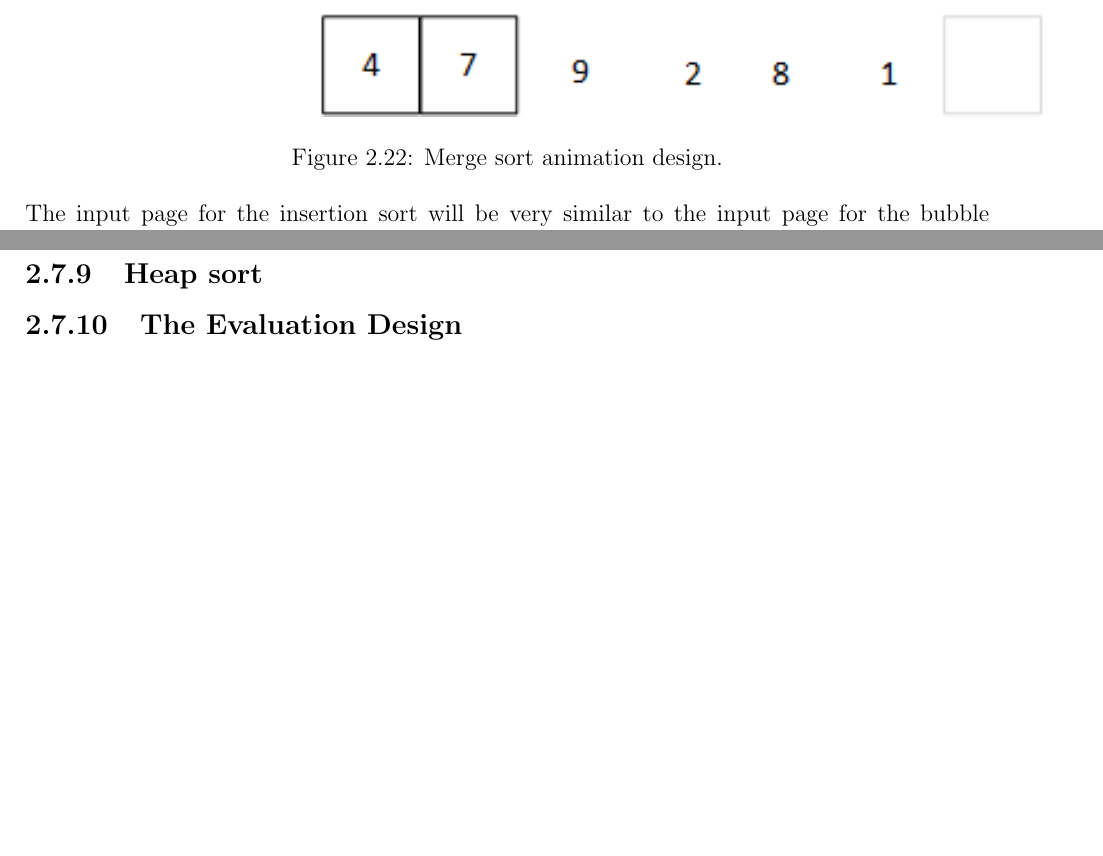
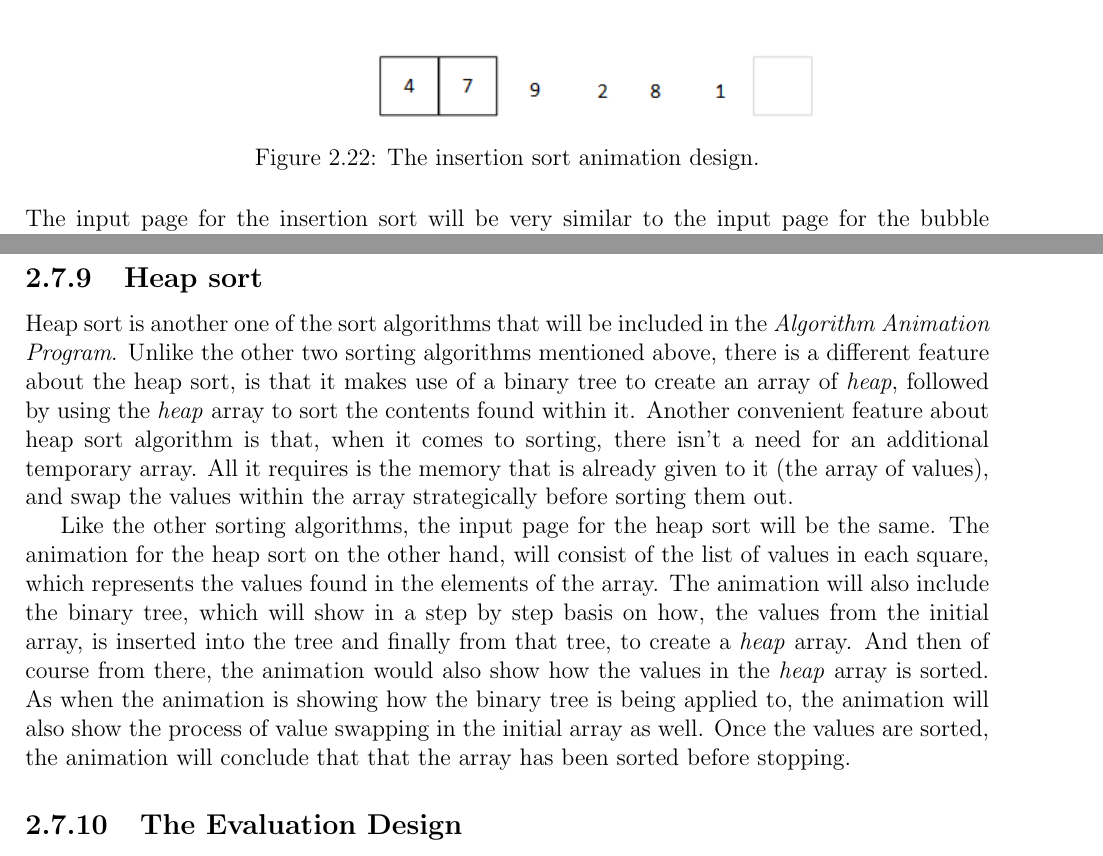
Before and after one commit to aishahsenin/SprixAlgo, a LaTeX thesis (Reports/Design/design_aishahsenin.tex, which reads Reports/Design/design.tex): two parts of pages 38 and 39 of 41, joined at a grey line, cut so that both start at the same text, the shorter picture padded with empty space. Compiled offline with pdfLaTeX.

Commit message:
doing heap sort section

```diff
--- a/Reports/Design/design.tex
+++ b/Reports/Design/design.tex
@@ -530,8 +530,8 @@ The animation for the bubble sort algorithm will show the list of values, arrang
 \begin{figure}[H]
 \centering
 %\hspace*{-0.5cm}
-\includegraphics[scale=1.5]{images/report_images/animationDesignInsertionSort.png}
-\caption{Merge sort animation design.}
+\includegraphics[scale=0.9]{images/report_images/animationDesignInsertionSort.png}
+\caption{The insertion sort animation design.}
 \label{animationDesignInsertionSort}
 \end{figure}
 
@@ -540,4 +542,8 @@ The input page for the insertion sort will be very similar to the input page for
 \subsection{Heap sort}
+
+Heap sort is another one of the sort algorithms that will be included in the \textit{Algorithm Animation Program}. Unlike the other two sorting algorithms mentioned above, there is a different feature about the heap sort, is that it makes use of a binary tree to create an array of \textit{heap}, followed by using the \textit{heap} array to sort the contents found within it. Another convenient feature about heap sort algorithm  is that, when it comes to sorting, there isn't a need for an additional temporary array. All it requires is the memory that is already given to it (the array of values), and swap the values within the array strategically before sorting them out.
+
+Like the other sorting algorithms, the input page for the heap sort will be the same. The animation for the heap sort on the other hand, will consist of the list of values in each square, which represents the values found in the elements of the array. The animation will also include the binary tree, which will show in a step by step basis on how, the values from the initial array, is inserted into the tree and finally from that tree, to create a \textit{heap} array. And then of course from there, the animation would also show how the values in the \textit{heap} array is sorted. As when the animation is showing how the binary tree is being applied to, the animation will also show the process of value swapping in the initial array as well. Once the values are sorted, the animation will conclude that that the array has been sorted before stopping.
 
 % ------------- EVALUATION LIST -----------------
 \subsection{The Evaluation Design}
```
Also changed, not shown: README.txt, Reports/Design/design_aishahsenin.pdf, Reports/Design/design.tex (2 more changed lines), 5 other files.
